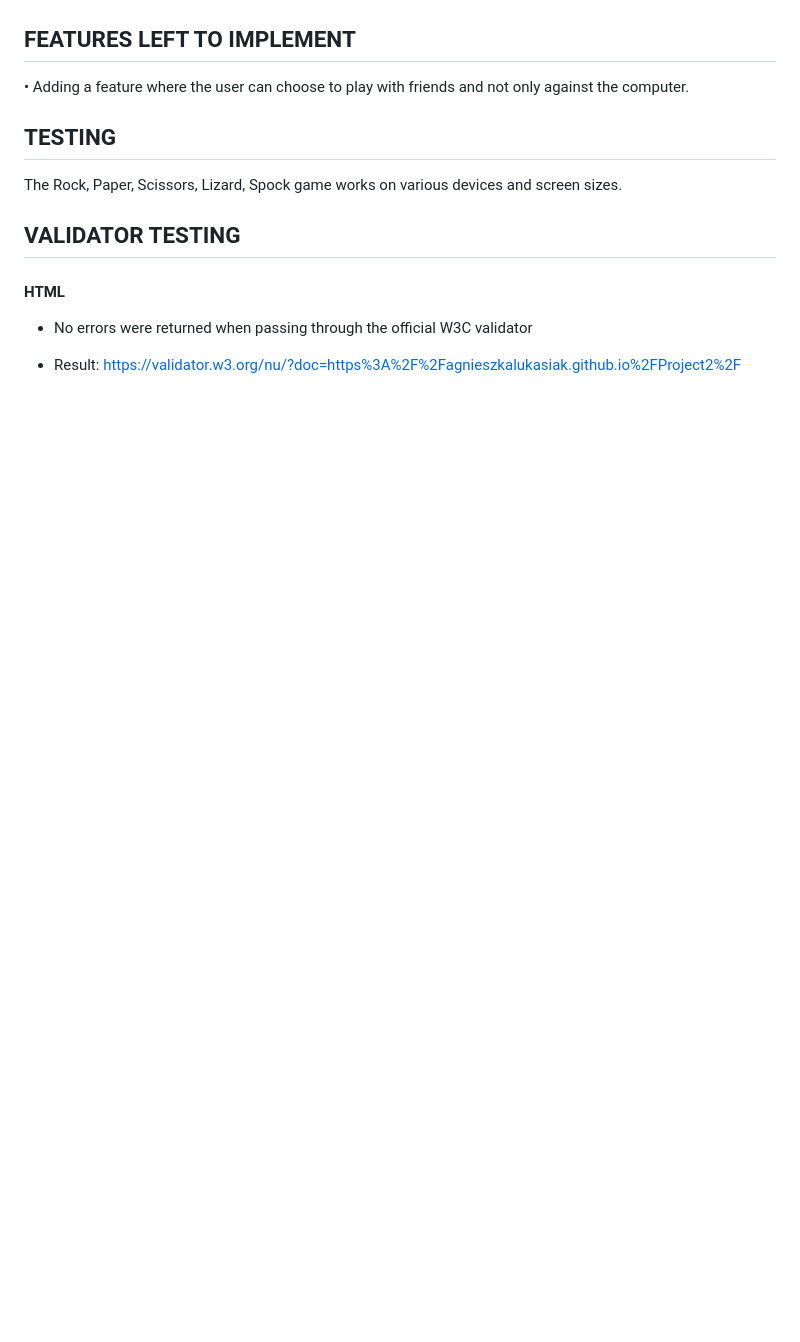
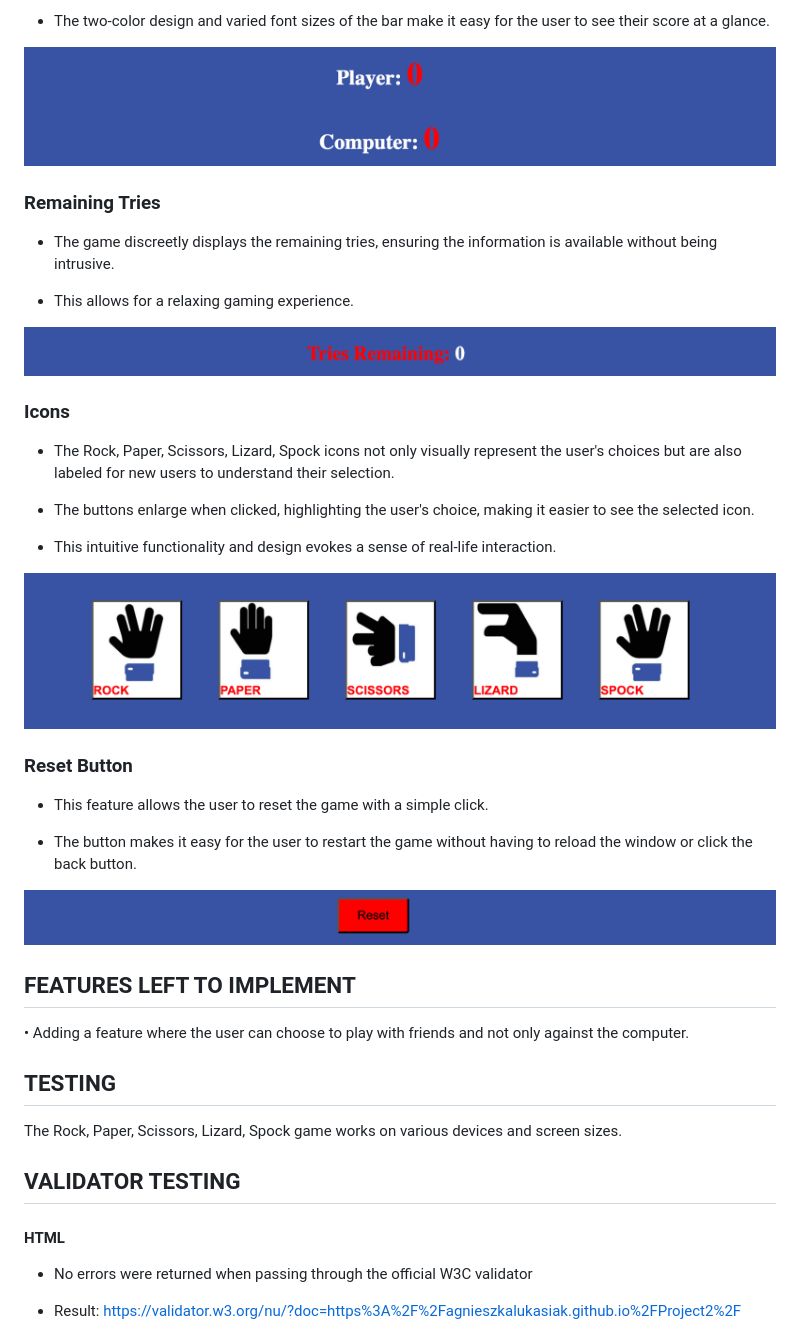
Before and after one commit to Agnieszkalukasiak/Project2, a Markdown page: README.md, the part around the change printed below. Rendered like a GitHub page; blank space fills up the shorter version.

```diff
--- a/README.md
+++ b/README.md
@@ -11,3 +41,29 @@ Spoks Lizard, is an exciting and dynamic browser-based game where the user compe
+-	The two-color design and varied font sizes of the bar make it easy for the user to see their score at a glance.
+
+![alt=Spock_Game](assets/images/score.png)
+
+### Remaining Tries ###
+-	The game discreetly displays the remaining tries, ensuring the information is available without being intrusive.
+
+-	This allows for a relaxing gaming experience.
+
+![alt=Spock_Game](assets/images/tries_remaining.png)
+
+### Icons ###
+-	The Rock, Paper, Scissors, Lizard, Spock icons not only visually represent the user's choices but are also labeled for new users to understand their selection.
+
+-	The buttons enlarge when clicked, highlighting the user's choice, making it easier to see the selected icon.
+
+-	This intuitive functionality and design evokes a sense of real-life interaction.
+
+![alt=Spock_Game](assets/images/game_icons.png)
+
+### Reset Button ###
+-	This feature allows the user to reset the game with a simple click.
+
+-	The button makes it easy for the user to restart the game without having to reload the window or click the back button.
+
+![alt=Spock_Game](assets/images/reset_button.png)
 
 ## FEATURES LEFT TO IMPLEMENT
 
```
Also changed, not shown: other parts of README.md (+30 -0 lines), assets/images/result_inaction.png (added), assets/images/score.png (renamed from assets/images/Score.png), assets/images/tries_remaining.png (renamed from assets/images/Tries_remaining.png).
